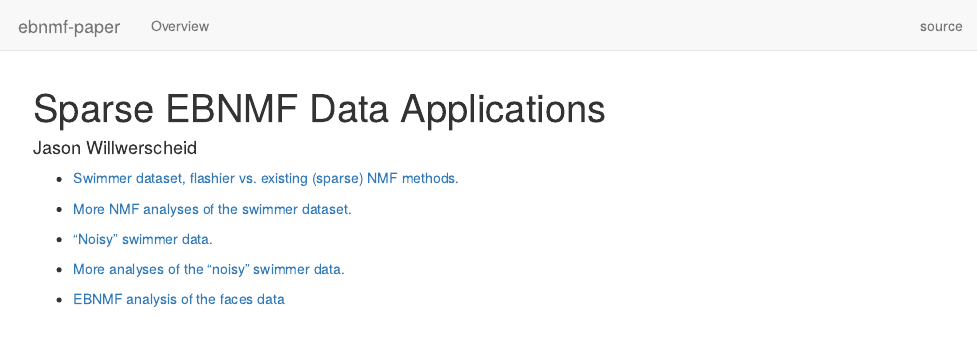
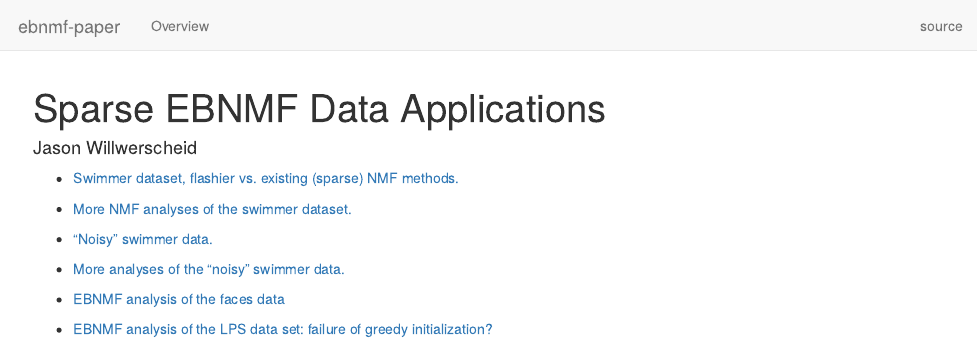
Before and after one commit to willwerscheid/ebnmf-paper, an R Markdown document (analysis/index.Rmd): the page in a window 1100 px wide, from its top. Rendered offline with R 4.5, knitr and Pandoc, with nearby package versions; drawn as R Markdown's standard HTML page in place of the format the file asks for.

Commit message:
wflow_publish("analysis/index.Rmd")

```diff
--- a/analysis/index.Rmd
+++ b/analysis/index.Rmd
@@ -20,3 +20,5 @@ output:
 * [More analyses of the "noisy" swimmer data.](noisy_swimmer_more.html)
 
 * [EBNMF analysis of the faces data](sparse_faces.html)
+
++ [EBNMF analysis of the LPS data set: failure of greedy initialization?](lps_fail.html)
```
